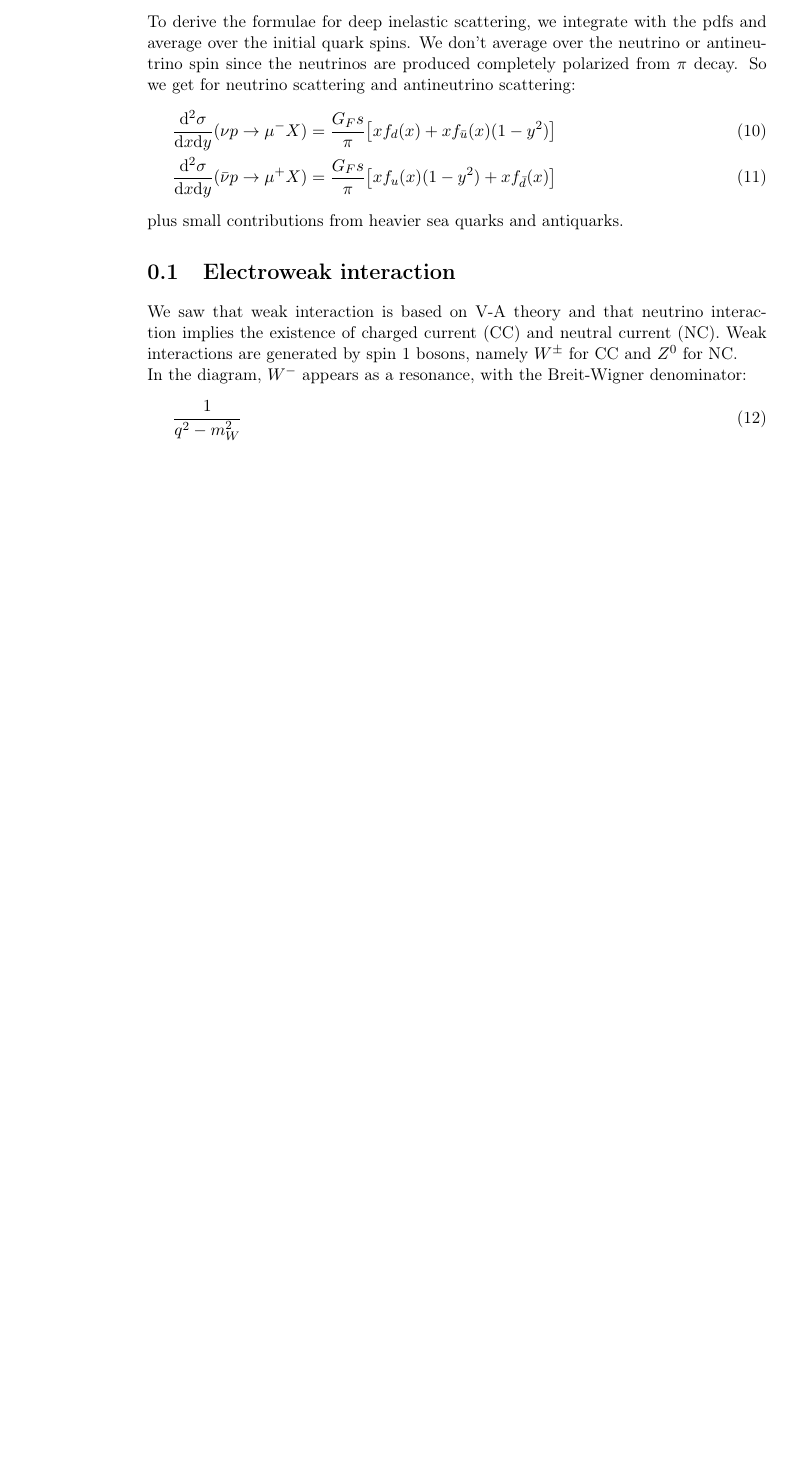
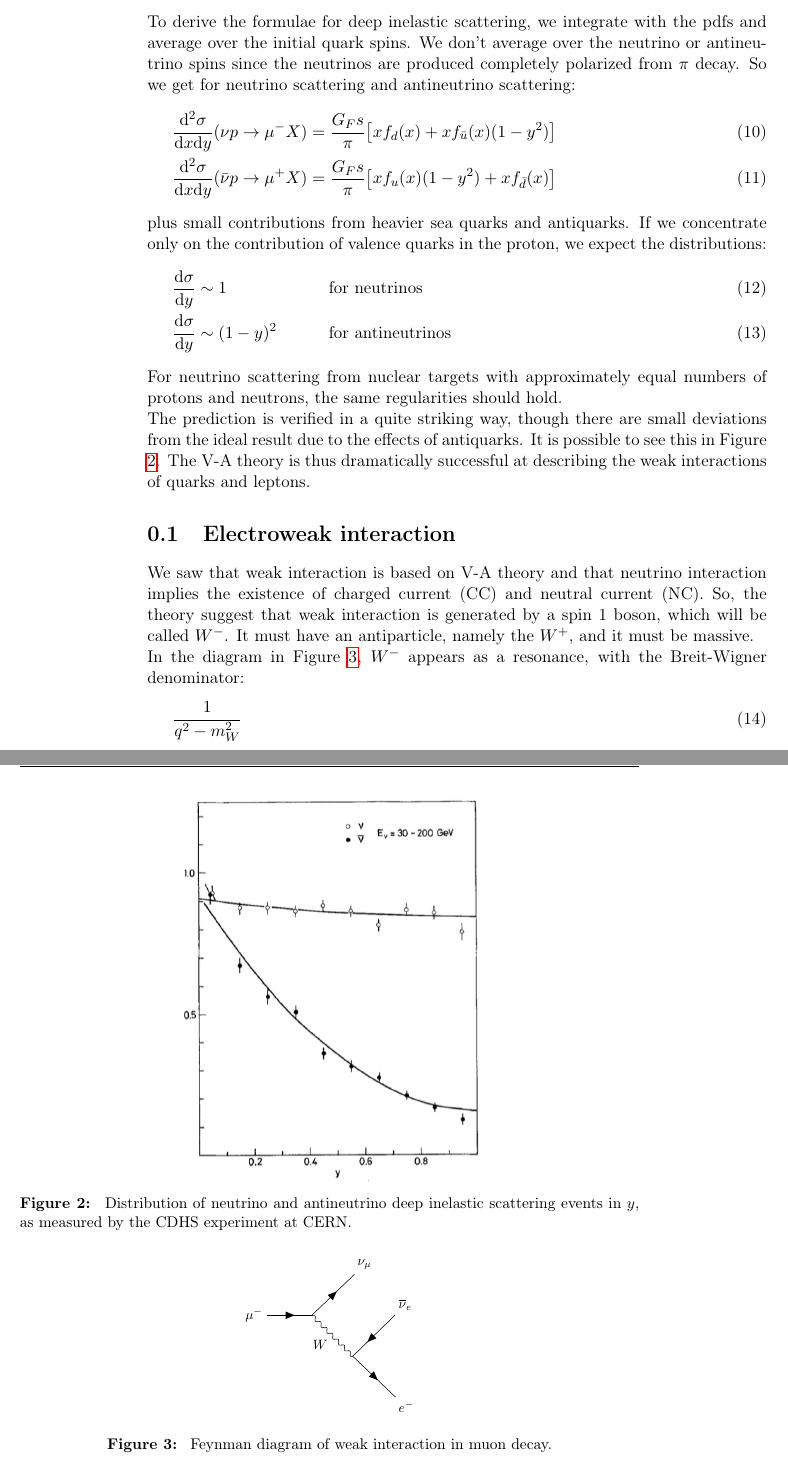
Before and after one commit to RoccoA97/Subnuclear_Physics_1920_notes, a LaTeX document (lessons/13/13.tex): part of page 2 of 2 before the commit and two parts of pages 2 and 3 of 3 after it, the two joined at a grey line, cut so that both start at the same text, the shorter picture padded with empty space. The pictures show the PDF file lessons/13/13.pdf that the author committed with the source.

Commit message:
L13 reviewed (last part missing)

```diff
--- a/lessons/13/13.tex
+++ b/lessons/13/13.tex
@@ -54,7 +54,7 @@ In neutrino scattering, the V-A interaction fixes the helicity to be left-handed
 	\frac{G^2_F}{2\pi s} \cdot u^2
 \end{align}
 
-To derive the formulae for deep inelastic scattering, we integrate with the pdfs and average over the initial quark spins. We don't average over the neutrino or antineutrino spin since the neutrinos are produced completely polarized from \( \pi \) decay. So we get for neutrino scattering and antineutrino scattering:
+To derive the formulae for deep inelastic scattering, we integrate with the pdfs and average over the initial quark spins. We don't average over the neutrino or antineutrino spins since the neutrinos are produced completely polarized from \( \pi \) decay. So we get for neutrino scattering and antineutrino scattering:
 \begin{align}
 	\frac{\d{^2 \sigma}}{\d{x} \d{y}}(\nu p \rightarrow \mu^- X)
 	&=
@@ -63,20 +63,36 @@ To derive the formulae for deep inelastic scattering, we integrate with the pdfs
 	&=
 	\frac{G_F s}{\pi} \qty[x f_u(x)(1-y^2) + x f_{\bar{d}}(x)]
 \end{align}
-plus small contributions from heavier sea quarks and antiquarks.
+plus small contributions from heavier sea quarks and antiquarks. If we concentrate only on the contribution of valence quarks in the proton, we expect the distributions:
+\begin{align}
+	\dv{\sigma}{y}(\nu p) &\sim 1 && \hspace{-3.0cm} \text{for neutrinos} \hspace{3.0cm}	\\
+	\dv{\sigma}{y}(\nu p) &\sim (1-y)^2 && \hspace{-3.0cm} \text{for antineutrinos} \hspace{3.0cm}
+\end{align}
+For neutrino scattering from nuclear targets with approximately equal numbers of protons and neutrons, the same regularities should hold.
+
+The prediction is verified in a quite striking way, though there are small deviations from the ideal result due to the effects of antiquarks. It is possible to see this in Figure \ref{fig:L13_CDHS}. The V-A theory is thus dramatically successful at describing the weak interactions of quarks and leptons.
+
+\begin{figure}[!h]
+	\centering
+	\includegraphics[width=0.5\textwidth]{\figpath{13}/13_images/CDHS.png}
+	\caption{\label{fig:L13_CDHS} Distribution of neutrino and antineutrino deep inelastic scattering events in \( y \), as measured by the CDHS experiment at CERN.}
+\end{figure}
 
 
 
 
 
-%\section{Gauge Theory and Symmetry Breaking}
 \section{Electroweak interaction}
-We saw that weak interaction is based on V-A theory and that neutrino interaction implies the existence of charged current (CC) and neutral current (NC). Weak interactions are generated by spin 1 bosons, namely \( W^{\pm} \) for CC and \( Z^0 \) for NC.
+We saw that weak interaction is based on V-A theory and that neutrino interaction implies the existence of charged current (CC) and neutral current (NC). So, the theory suggest that weak interaction is generated by a spin 1 boson, which will be called \( W^- \). It must have an antiparticle, namely the \( W^+ \), and it must be massive.
 
-%TODO diagram
+\begin{figure}[!h]
+	\centering
+	\includegraphics[width=0.3\textwidth]{\figpath{13}/13_images/MDFD.pdf}
+	\caption{\label{fig:L13_MDFD} Feynman diagram of weak interaction in muon decay.}
+\end{figure}
 
-In the diagram, \( W^- \) appears as a resonance, with the Breit-Wigner denominator:
+In the diagram in Figure \ref{fig:L13_MDFD}, \( W^- \) appears as a resonance, with the Breit-Wigner denominator:
 \begin{equation}
 	\frac{1}{q^2 - m^2_W}
-	\label{eq:}
+	\label{eq:L13_MDBWD}
 \end{equation}
```
Also changed, not shown: lessons/13/13_images/MDFD.tex (added, +23 -0 lines), lessons/13/13_info.txt (+7 -2 lines), main/main.tex (+1 -0 lines), lessons/13/13.pdf, lessons/13/13_images/CDHS.png (added), lessons/13/13_images/MDFD.pdf (added), lessons/13/13.tex (12 more changed lines).
